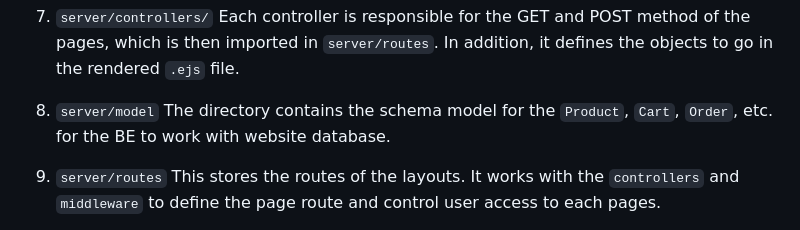
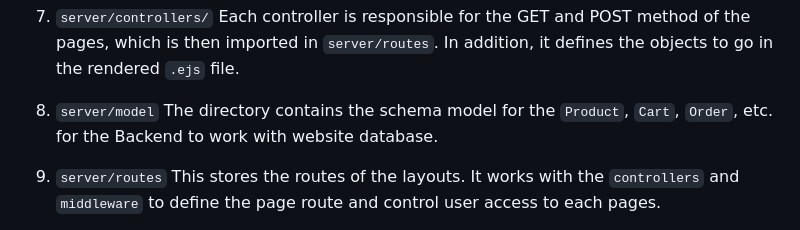
Before and after one commit to LaansDole/group9-ecommerce-website, a Markdown page: README.md, the part around the change. Rendered like a GitHub page.

```diff
--- a/README.md
+++ b/README.md
@@ -71,7 +71,7 @@ The uploaded images by users are stored in this directory, website local storage
 Each controller is responsible for the GET and POST method of the pages, which is then imported in `server/routes`. In addition, it defines the objects to go in the rendered `.ejs` file.
 
 8. `server/model`
-The directory contains the schema model for the `Product`, `Cart`, `Order`, etc. for the BE to work with website database.
+The directory contains the schema model for the `Product`, `Cart`, `Order`, etc. for the Backend to work with website database.
 
 9. `server/routes`
 This stores the routes of the layouts. It works with the `controllers` and `middleware` to define the page route and control user access to each pages.
```
